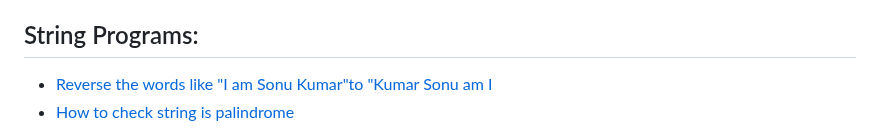
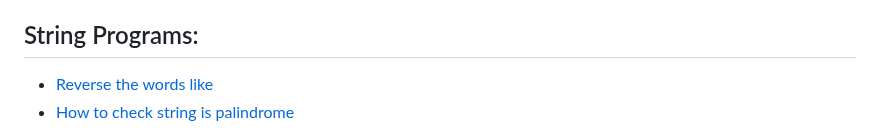
Before and after one commit to sonukumarraj007/java-script, a Markdown page: README.md, the part around one of its changes. Drawn GitHub-style.

```diff
--- a/README.md
+++ b/README.md
@@ -35,7 +35,7 @@
 
 ## String Programs:
 
-* [Reverse the words like "I am Sonu Kumar"to "Kumar Sonu am I](#reverse-the-words-like)
+* [Reverse the words like](#reverse-the-words-like)
 * [How to check string is palindrome](#how-to-check-string-is-palindrome)
 
 <ol>
```
Also changed, not shown: other parts of README.md (+3 -1 lines).
